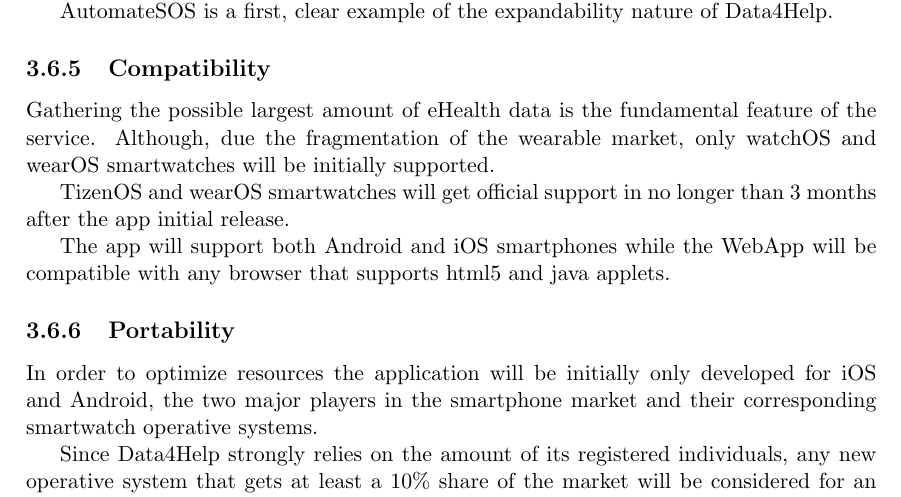
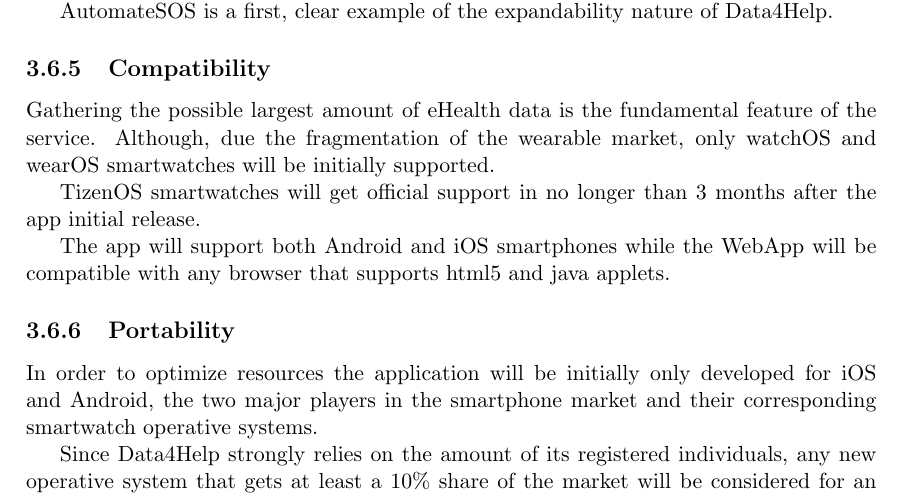
Before and after one commit to Speck1996/PecchiaPeretti, a LaTeX document (RASD/RASD.tex, which reads RASD/specific_requirements.tex): part of page 33 of 46, cut so that both start at the same text. Compiled offline with pdfLaTeX.

Commit message:
minor fixes, wrongly reported wear os as a future compatible smartwach os

```diff
--- a/RASD/specific_requirements.tex
+++ b/RASD/specific_requirements.tex
@@ -768,7 +768,7 @@
 \subsection{Compatibility}
 Gathering the possible largest amount of eHealth data is the fundamental feature of the service. Although, due the fragmentation of the wearable market, only watchOS and wearOS smartwatches will be initially supported.
 
-TizenOS and wearOS smartwatches will get official support in no longer than 3 months after the app initial release.
+TizenOS smartwatches will get official support in no longer than 3 months after the app initial release.
 
 The app will support both Android and iOS smartphones while the WebApp will be compatible with any browser that supports html5 and java applets.
 
```
